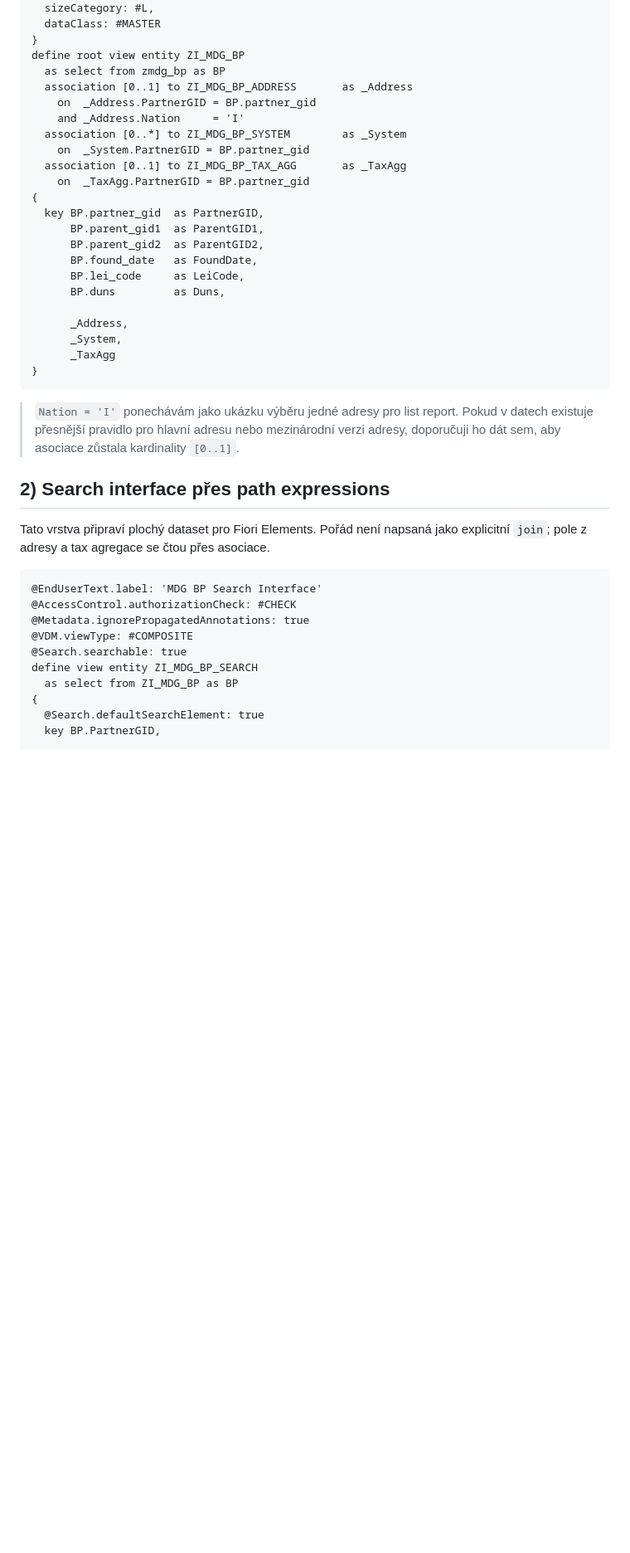
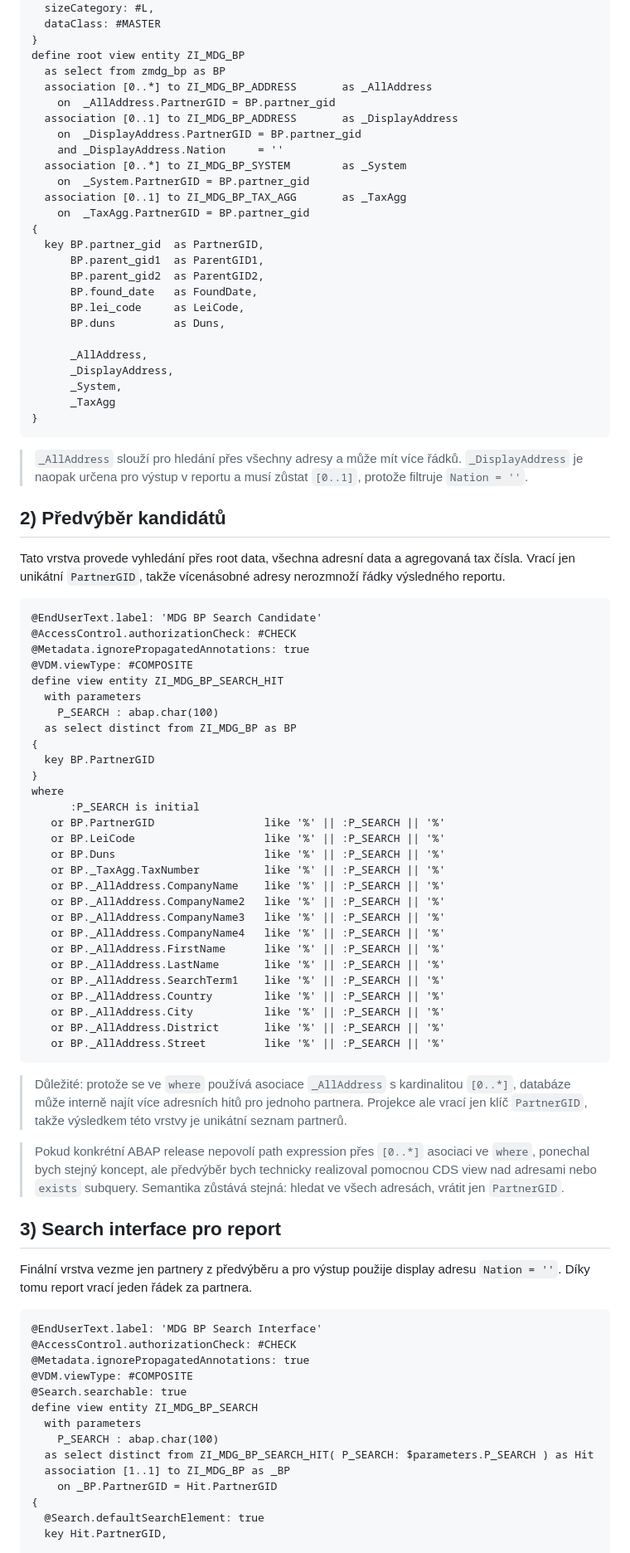
Before and after one commit to jtjarda/MDG, a Markdown page: bp_search_cds.md, the part around one of its changes. Shown at 83% size. Rendered like a GitHub page; blank space fills up the shorter version.

````diff
--- a/bp_search_cds.md
+++ b/bp_search_cds.md
@@ -136,9 +142,11 @@ define view entity ZI_MDG_BP_TAX_AGG
 }
 define root view entity ZI_MDG_BP
   as select from zmdg_bp as BP
-  association [0..1] to ZI_MDG_BP_ADDRESS       as _Address
-    on  _Address.PartnerGID = BP.partner_gid
-    and _Address.Nation     = 'I'
+  association [0..*] to ZI_MDG_BP_ADDRESS       as _AllAddress
+    on  _AllAddress.PartnerGID = BP.partner_gid
+  association [0..1] to ZI_MDG_BP_ADDRESS       as _DisplayAddress
+    on  _DisplayAddress.PartnerGID = BP.partner_gid
+    and _DisplayAddress.Nation     = ''
   association [0..*] to ZI_MDG_BP_SYSTEM        as _System
     on  _System.PartnerGID = BP.partner_gid
   association [0..1] to ZI_MDG_BP_TAX_AGG       as _TaxAgg
@@ -151,17 +159,57 @@ define root view entity ZI_MDG_BP
       BP.lei_code     as LeiCode,
       BP.duns         as Duns,
 
-      _Address,
+      _AllAddress,
+      _DisplayAddress,
       _System,
       _TaxAgg
 }
 ```
 
-> `Nation = 'I'` ponechávám jako ukázku výběru jedné adresy pro list report. Pokud v datech existuje přesnější pravidlo pro hlavní adresu nebo mezinárodní verzi adresy, doporučuji ho dát sem, aby asociace zůstala kardinality `[0..1]`.
+> `_AllAddress` slouží pro hledání přes všechny adresy a může mít více řádků. `_DisplayAddress` je naopak určena pro výstup v reportu a musí zůstat `[0..1]`, protože filtruje `Nation = ''`.
 
-## 2) Search interface přes path expressions
+## 2) Předvýběr kandidátů
 
-Tato vrstva připraví plochý dataset pro Fiori Elements. Pořád není napsaná jako explicitní `join`; pole z adresy a tax agregace se čtou přes asociace.
+Tato vrstva provede vyhledání přes root data, všechna adresní data a agregovaná tax čísla. Vrací jen unikátní `PartnerGID`, takže vícenásobné adresy nerozmnoží řádky výsledného reportu.
+
+```abap
+@EndUserText.label: 'MDG BP Search Candidate'
+@AccessControl.authorizationCheck: #CHECK
+@Metadata.ignorePropagatedAnnotations: true
+@VDM.viewType: #COMPOSITE
+define view entity ZI_MDG_BP_SEARCH_HIT
+  with parameters
+    P_SEARCH : abap.char(100)
+  as select distinct from ZI_MDG_BP as BP
+{
+  key BP.PartnerGID
+}
+where
+      :P_SEARCH is initial
+   or BP.PartnerGID                 like '%' || :P_SEARCH || '%'
+   or BP.LeiCode                    like '%' || :P_SEARCH || '%'
+   or BP.Duns                       like '%' || :P_SEARCH || '%'
+   or BP._TaxAgg.TaxNumber          like '%' || :P_SEARCH || '%'
+   or BP._AllAddress.CompanyName    like '%' || :P_SEARCH || '%'
+   or BP._AllAddress.CompanyName2   like '%' || :P_SEARCH || '%'
+   or BP._AllAddress.CompanyName3   like '%' || :P_SEARCH || '%'
+   or BP._AllAddress.CompanyName4   like '%' || :P_SEARCH || '%'
+   or BP._AllAddress.FirstName      like '%' || :P_SEARCH || '%'
+   or BP._AllAddress.LastName       like '%' || :P_SEARCH || '%'
+   or BP._AllAddress.SearchTerm1    like '%' || :P_SEARCH || '%'
+   or BP._AllAddress.Country        like '%' || :P_SEARCH || '%'
+   or BP._AllAddress.City           like '%' || :P_SEARCH || '%'
+   or BP._AllAddress.District       like '%' || :P_SEARCH || '%'
+   or BP._AllAddress.Street         like '%' || :P_SEARCH || '%'
+```
+
+> Důležité: protože se ve `where` používá asociace `_AllAddress` s kardinalitou `[0..*]`, databáze může interně najít více adresních hitů pro jednoho partnera. Projekce ale vrací jen klíč `PartnerGID`, takže výsledkem této vrstvy je unikátní seznam partnerů.
+
+> Pokud konkrétní ABAP release nepovolí path expression přes `[0..*]` asociaci ve `where`, ponechal bych stejný koncept, ale předvýběr bych technicky realizoval pomocnou CDS view nad adresami nebo `exists` subquery. Semantika zůstává stejná: hledat ve všech adresách, vrátit jen `PartnerGID`.
+
+## 3) Search interface pro report
+
+Finální vrstva vezme jen partnery z předvýběru a pro výstup použije display adresu `Nation = ''`. Díky tomu report vrací jeden řádek za partnera.
 
 ```abap
 @EndUserText.label: 'MDG BP Search Interface'
@@ -170,10 +218,14 @@ Tato vrstva připraví plochý dataset pro Fiori Elements. Pořád není napsan
 @VDM.viewType: #COMPOSITE
 @Search.searchable: true
 define view entity ZI_MDG_BP_SEARCH
-  as select from ZI_MDG_BP as BP
+  with parameters
+    P_SEARCH : abap.char(100)
+  as select distinct from ZI_MDG_BP_SEARCH_HIT( P_SEARCH: $parameters.P_SEARCH ) as Hit
+  association [1..1] to ZI_MDG_BP as _BP
+    on _BP.PartnerGID = Hit.PartnerGID
 {
   @Search.defaultSearchElement: true
-  key BP.PartnerGID,
+  key Hit.PartnerGID,
 
   cast(
     case
````
Also changed, not shown: other parts of bp_search_cds.md (+39 -29 lines).
